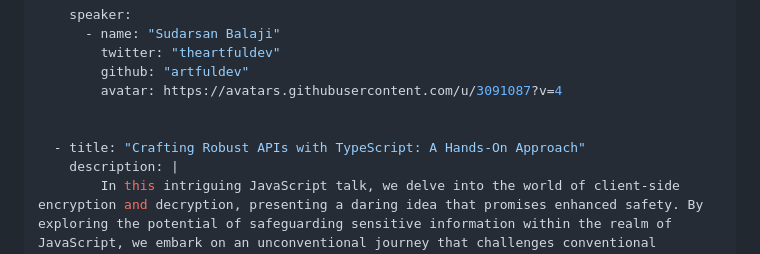
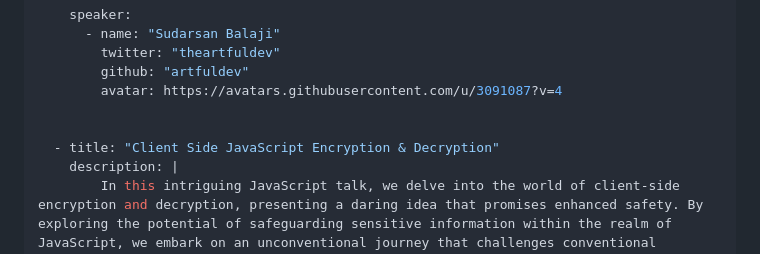
Before and after one commit to lnug/website, a Markdown page: src/events/2023-09-lnug-100.md, the part around the change. Drawn GitHub-style.

Commit message:
fix: talk title

```diff
--- a/src/events/2023-09-lnug-100.md
+++ b/src/events/2023-09-lnug-100.md
@@ -31,7 +31,7 @@ talks:
         avatar: https://avatars.githubusercontent.com/u/3091087?v=4
 
 
-  - title: "Crafting Robust APIs with TypeScript: A Hands-On Approach"
+  - title: "Client Side JavaScript Encryption & Decryption"
     description: |
         In this intriguing JavaScript talk, we delve into the world of client-side encryption and decryption, presenting a daring idea that promises enhanced safety. By exploring the potential of safeguarding sensitive information within the realm of JavaScript, we embark on an unconventional journey that challenges conventional practices. Brace yourself for an unconventional approach that pushes the boundaries of security and dares to place valuable data in an unexpected location. This talk is going to be completely practical. 💪🏻
 
```
